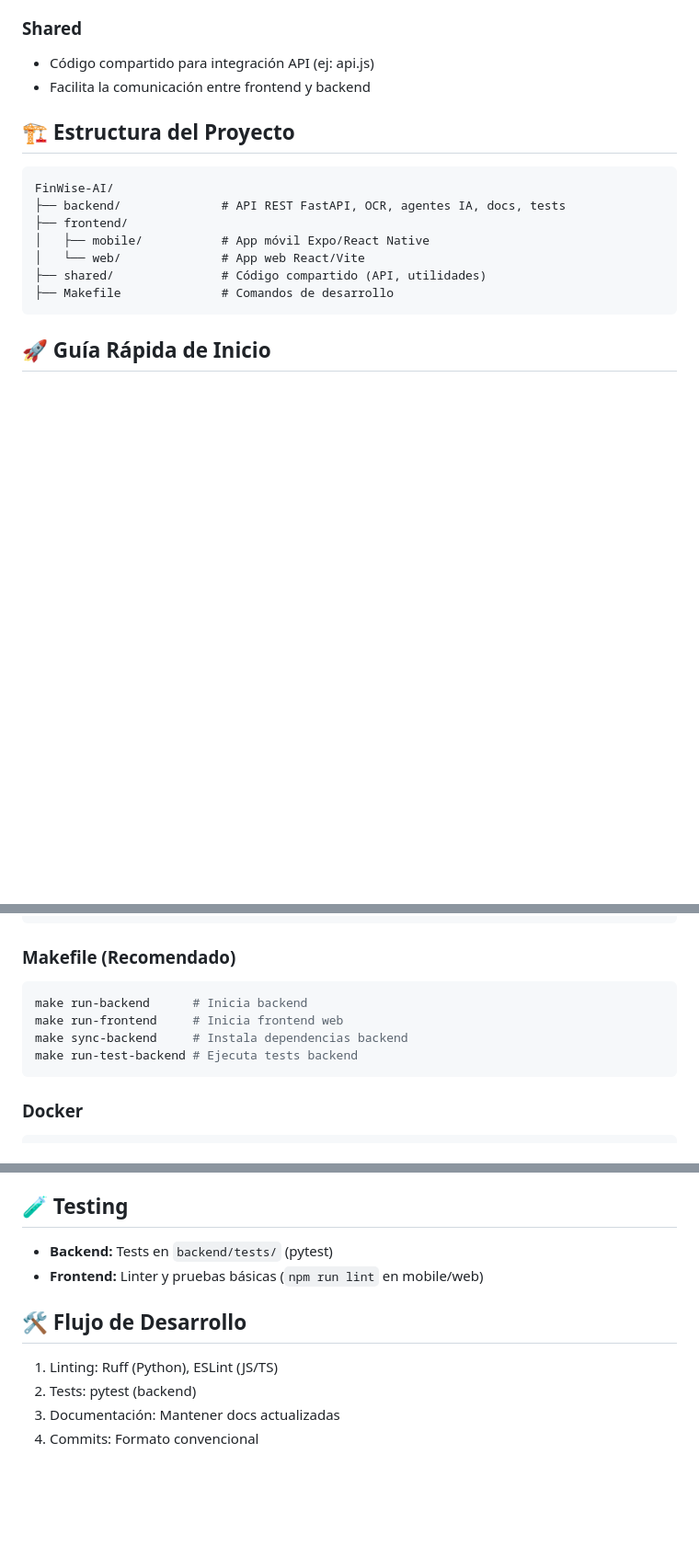
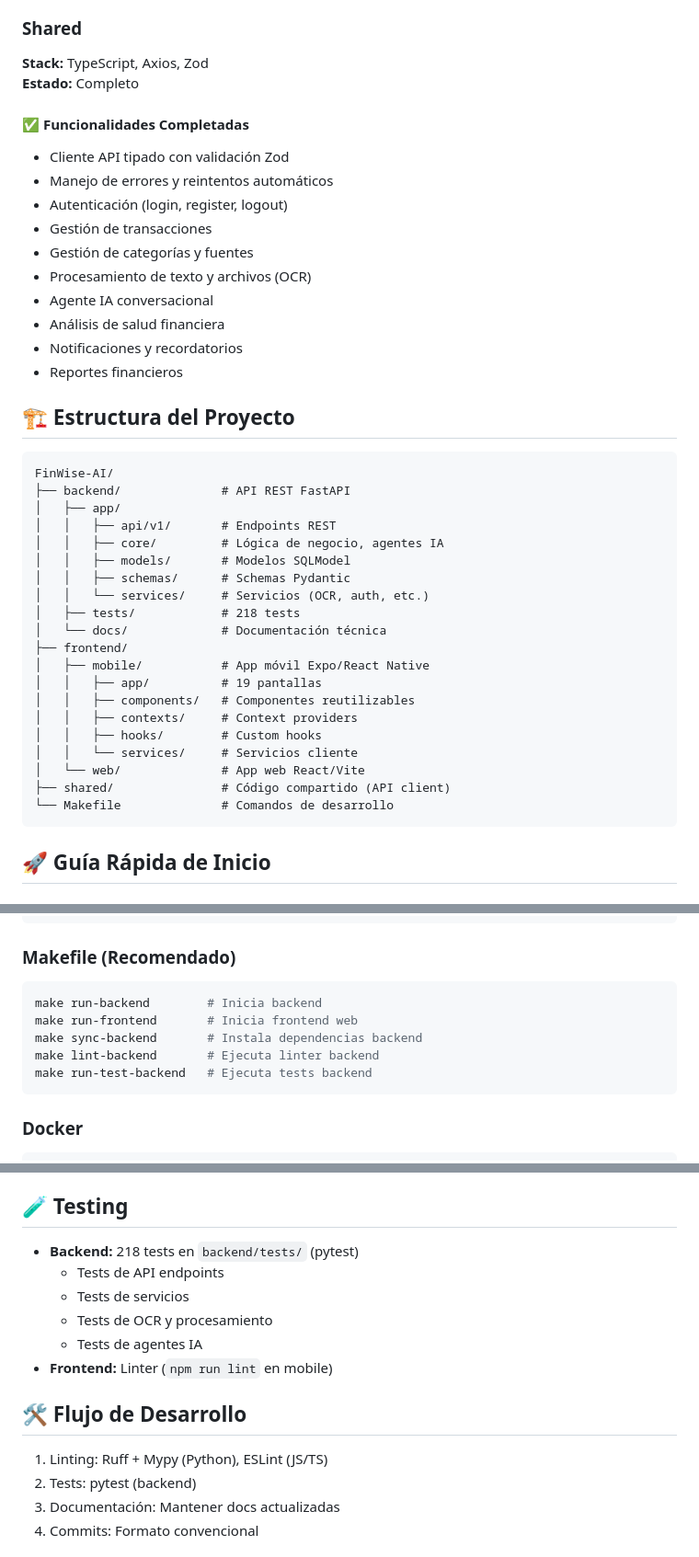
Before and after one commit to yeferson59/FinWise-AI, a Markdown page: README.md, 3 parts joined by grey strips. Shown at 92% size. Rendered like a GitHub page; blank space fills up the shorter version.

````diff
--- a/README.md
+++ b/README.md
@@ -70,19 +85,44 @@ FinWise-AI es una solución full-stack compuesta por:
 
 ### Shared
 
-- Código compartido para integración API (ej: api.js)
-- Facilita la comunicación entre frontend y backend
+**Stack:** TypeScript, Axios, Zod
+**Estado:** Completo
+
+#### ✅ Funcionalidades Completadas
+- Cliente API tipado con validación Zod
+- Manejo de errores y reintentos automáticos
+- Autenticación (login, register, logout)
+- Gestión de transacciones
+- Gestión de categorías y fuentes
+- Procesamiento de texto y archivos (OCR)
+- Agente IA conversacional
+- Análisis de salud financiera
+- Notificaciones y recordatorios
+- Reportes financieros
 
 ## 🏗️ Estructura del Proyecto
 
 ```
 FinWise-AI/
-├── backend/              # API REST FastAPI, OCR, agentes IA, docs, tests
+├── backend/              # API REST FastAPI
+│   ├── app/
+│   │   ├── api/v1/       # Endpoints REST
+│   │   ├── core/         # Lógica de negocio, agentes IA
+│   │   ├── models/       # Modelos SQLModel
+│   │   ├── schemas/      # Schemas Pydantic
+│   │   └── services/     # Servicios (OCR, auth, etc.)
+│   ├── tests/            # 218 tests
+│   └── docs/             # Documentación técnica
 ├── frontend/
 │   ├── mobile/           # App móvil Expo/React Native
+│   │   ├── app/          # 19 pantallas
+│   │   ├── components/   # Componentes reutilizables
+│   │   ├── contexts/     # Context providers
+│   │   ├── hooks/        # Custom hooks
+│   │   └── services/     # Servicios cliente
 │   └── web/              # App web React/Vite
-├── shared/               # Código compartido (API, utilidades)
-├── Makefile              # Comandos de desarrollo
+├── shared/               # Código compartido (API client)
+└── Makefile              # Comandos de desarrollo
 ```
 
 ## 🚀 Guía Rápida de Inicio
@@ -117,10 +157,11 @@ npm run dev
 
 ### Makefile (Recomendado)
 ```bash
-make run-backend      # Inicia backend
-make run-frontend     # Inicia frontend web
-make sync-backend     # Instala dependencias backend
-make run-test-backend # Ejecuta tests backend
+make run-backend        # Inicia backend
+make run-frontend       # Inicia frontend web
+make sync-backend       # Instala dependencias backend
+make lint-backend       # Ejecuta linter backend
+make run-test-backend   # Ejecuta tests backend
 ```
 
 ### Docker
@@ -139,11 +180,15 @@ docker-compose up -d
 - **Docker:** Guía en `backend/DOCKER.md`
 
 ## 🧪 Testing
-- **Backend:** Tests en `backend/tests/` (pytest)
-- **Frontend:** Linter y pruebas básicas (`npm run lint` en mobile/web)
+- **Backend:** 218 tests en `backend/tests/` (pytest)
+  - Tests de API endpoints
+  - Tests de servicios
+  - Tests de OCR y procesamiento
+  - Tests de agentes IA
+- **Frontend:** Linter (`npm run lint` en mobile)
 
 ## 🛠️ Flujo de Desarrollo
-1. Linting: Ruff (Python), ESLint (JS/TS)
+1. Linting: Ruff + Mypy (Python), ESLint (JS/TS)
 2. Tests: pytest (backend)
 3. Documentación: Mantener docs actualizadas
 4. Commits: Formato convencional
````
Also changed, not shown: other parts of README.md (+41 -26 lines).
